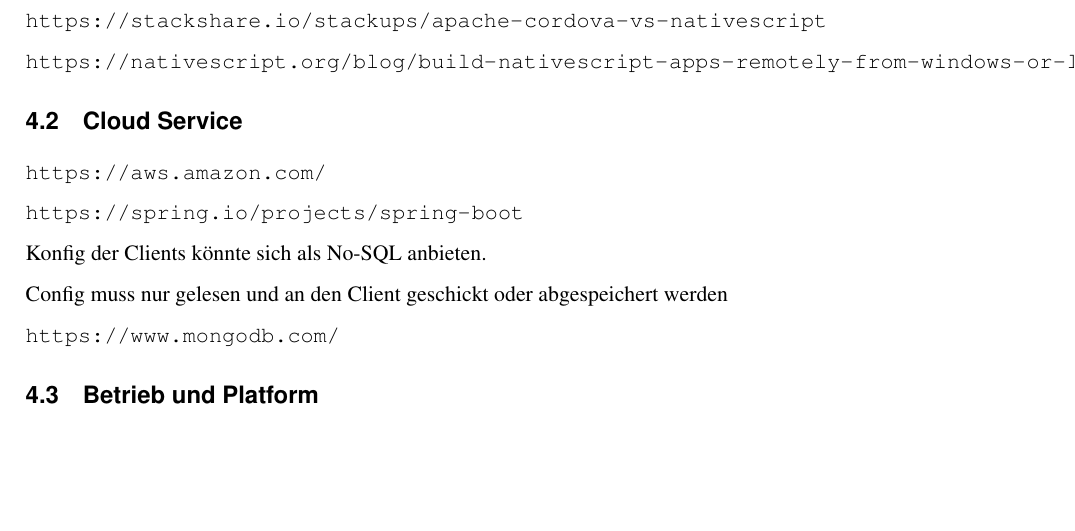
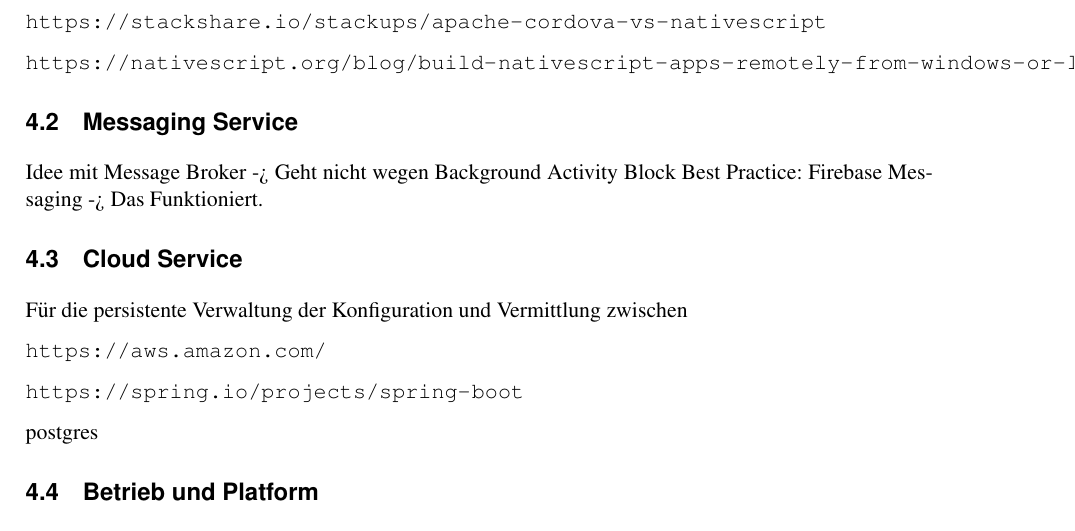
Before and after one commit to IP5-Cloudbasiertes-Praxisrufsystem/IP5-documentation, a LaTeX document (src/cloudbasiertes_praxisrufsystem.tex, which reads src/sections/04_evaltech.tex): part of page 10 of 58, cut so that both start at the same text, the shorter picture padded with empty space. Compiled offline with pdfLaTeX.

Commit message:
Add some notes for eval

```diff
--- a/src/sections/04_evaltech.tex
+++ b/src/sections/04_evaltech.tex
@@ -54,18 +54,20 @@
 
 \url{https://nativescript.org/blog/build-nativescript-apps-remotely-from-windows-or-linux/ }
 
+\subsection{Messaging Service}\label{subsec:messaging-eval}
+
+Idee mit Message Broker -> Geht nicht wegen Background Activity Block
+Best Practice: Firebase Messaging -> Das Funktioniert.
+
 \subsection{Cloud Service}\label{subsec:cloud-service2}
+
+Für die persistente Verwaltung der Konfiguration und Vermittlung zwischen
 
 \url{https://aws.amazon.com/}
 
     \url{https://spring.io/projects/spring-boot}
 
-    Konfig der Clients könnte sich als No-SQL anbieten.
-
-    Config muss nur gelesen und an den Client geschickt oder abgespeichert werden
-
-    \url{https://www.mongodb.com/}
-
+    postgres
 
 \subsection{Betrieb und Platform}\label{subsec:betrieb-und-platform}
 
```
Also changed, not shown: out/cloudbasiertes_praxisrufsystem.pdf.
